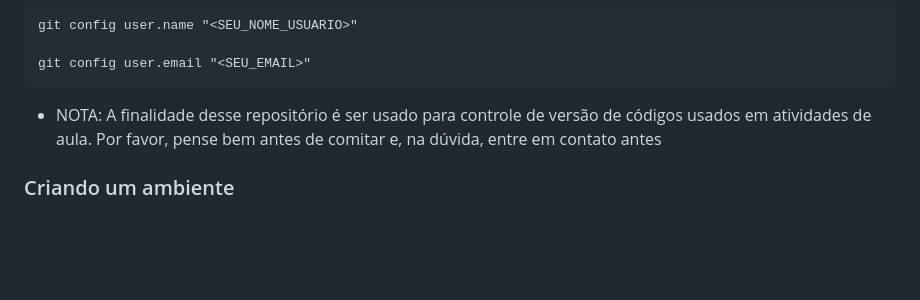
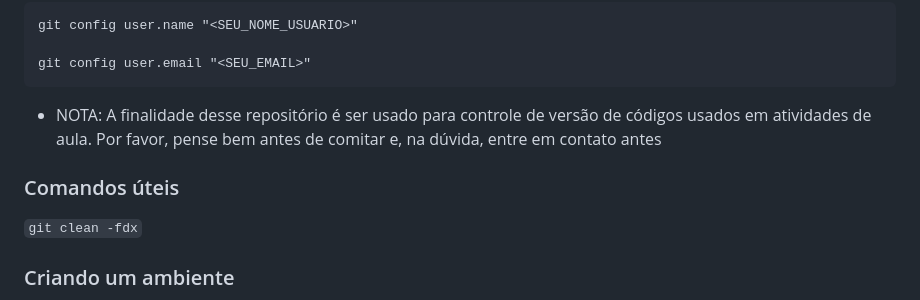
Before and after one commit to prj-phcp/MEC2403_Activities, a Markdown page: README.md, the part around the change. Rendered like a GitHub page; blank space fills up the shorter version.

Commit message:
Add comando util

```diff
--- a/README.md
+++ b/README.md
@@ -55,6 +55,10 @@ git config user.email "<SEU_EMAIL>"
 
 - NOTA: A finalidade desse repositório é ser usado para controle de versão de códigos usados em atividades de aula. Por favor, pense bem antes de comitar e, na dúvida, entre em contato antes
 
+### Comandos úteis
+
+`git clean -fdx`
+
 ### Criando um ambiente
 
 Ter as versões corretas de pacotes é fundamental para garantir a repetibilidade dos exercícios. De modo a permitir isso, um arquivo .yml, contendo as informações dos pacotes utilizados nesses notebooks é encontrado na raiz desse repositório. Para instalá-lo, basta ter o Anaconda ou Miniconda instalado na máquina e rodar a seguinte linha de comando:
```
